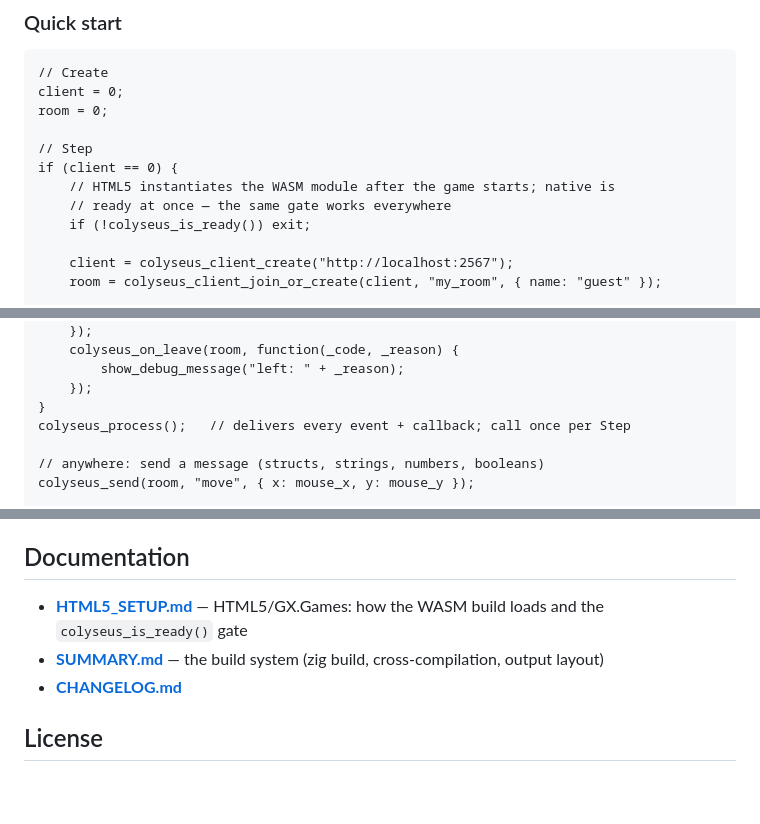
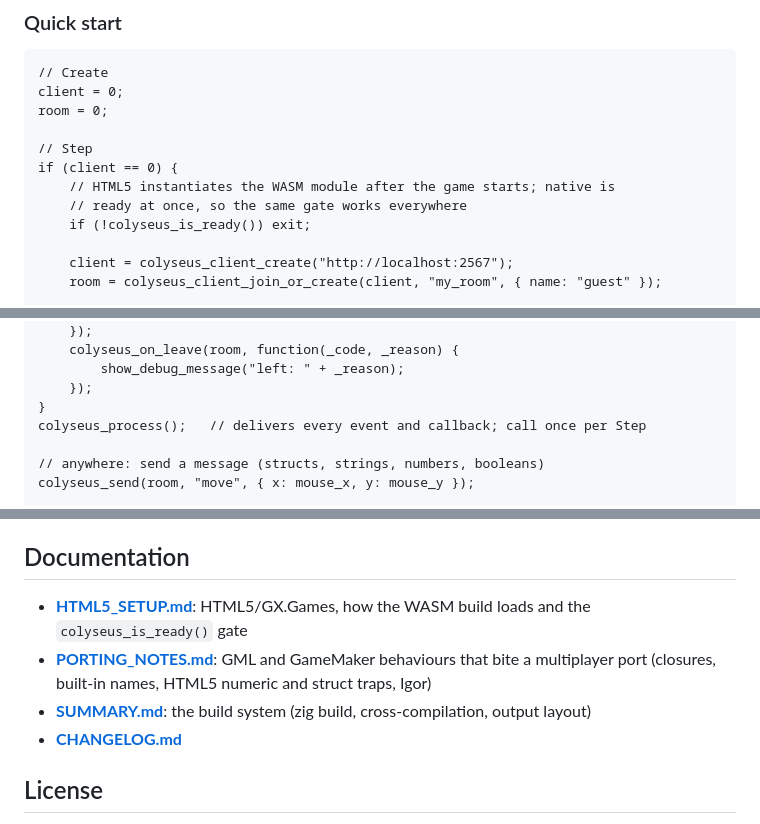
Before and after one commit to colyseus/native-sdk, a Markdown page: platforms/gamemaker/README.md, 3 parts joined by grey strips. Drawn GitHub-style; blank space fills up the shorter version.

```diff
--- a/platforms/gamemaker/README.md
+++ b/platforms/gamemaker/README.md
@@ -88,7 +88,7 @@ room = 0;
 // Step
 if (client == 0) {
     // HTML5 instantiates the WASM module after the game starts; native is
-    // ready at once — the same gate works everywhere
+    // ready at once, so the same gate works everywhere
     if (!colyseus_is_ready()) exit;
 
     client = colyseus_client_create("http://localhost:2567");
@@ -110,7 +110,7 @@ if (client == 0) {
         show_debug_message("left: " + _reason);
     });
 }
-colyseus_process();   // delivers every event + callback; call once per Step
+colyseus_process();   // delivers every event and callback; call once per Step
 
 // anywhere: send a message (structs, strings, numbers, booleans)
 colyseus_send(room, "move", { x: mouse_x, y: mouse_y });
@@ -285,8 +285,9 @@ To modify the build configuration, edit `build.zig`.
 
 ## Documentation
 
-- **[HTML5_SETUP.md](HTML5_SETUP.md)** — HTML5/GX.Games: how the WASM build loads and the `colyseus_is_ready()` gate
-- **[SUMMARY.md](SUMMARY.md)** — the build system (zig build, cross-compilation, output layout)
+- **[HTML5_SETUP.md](HTML5_SETUP.md)**: HTML5/GX.Games, how the WASM build loads and the `colyseus_is_ready()` gate
+- **[PORTING_NOTES.md](PORTING_NOTES.md)**: GML and GameMaker behaviours that bite a multiplayer port (closures, built-in names, HTML5 numeric and struct traps, Igor)
+- **[SUMMARY.md](SUMMARY.md)**: the build system (zig build, cross-compilation, output layout)
 - **[CHANGELOG.md](CHANGELOG.md)**
 
 ## License
```
Also changed, not shown: other parts of platforms/gamemaker/README.md (+6 -6 lines), platforms/gamemaker/HTML5_SETUP.md (+2 -2 lines), platforms/gamemaker/PORTING_NOTES.md (added, +95 -0 lines).
